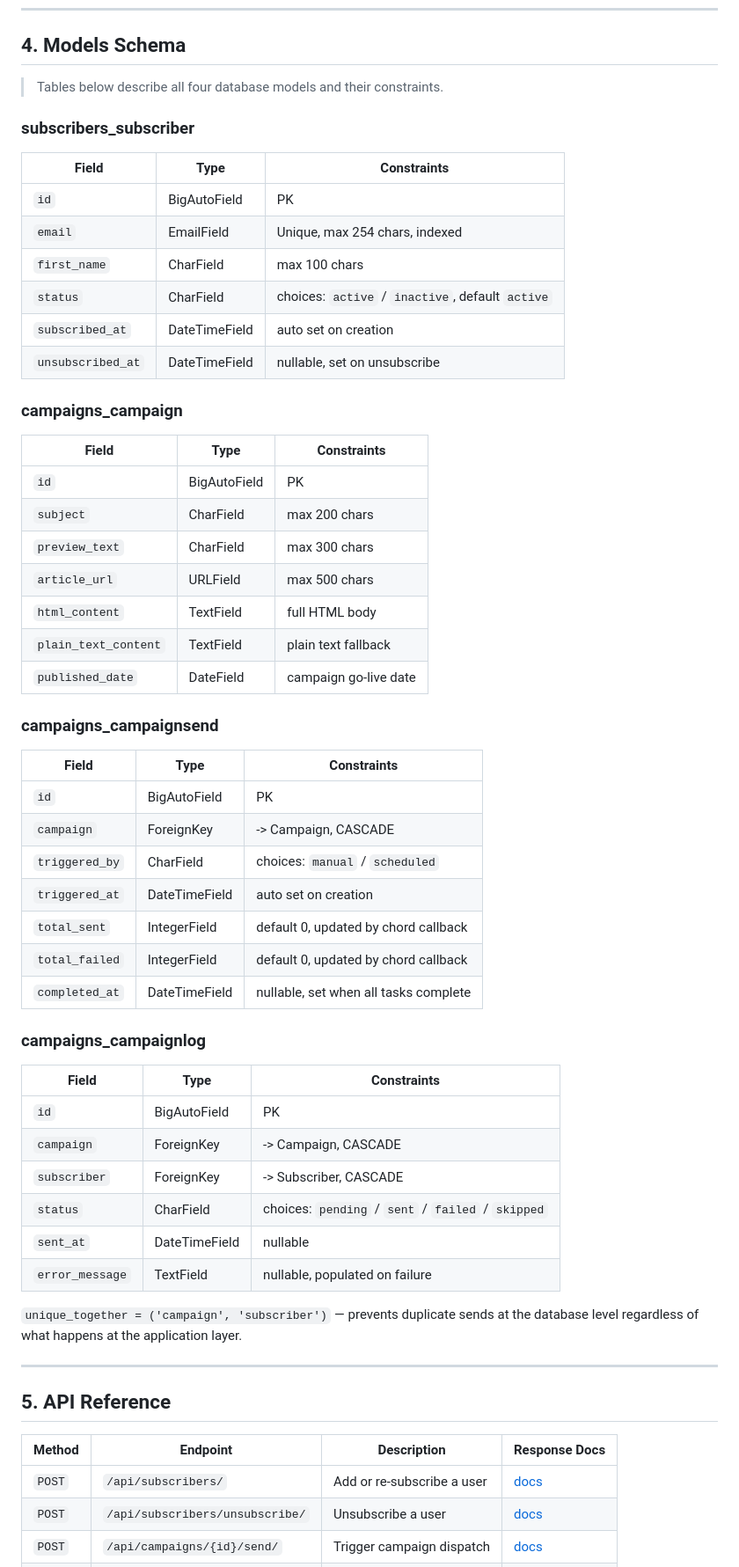
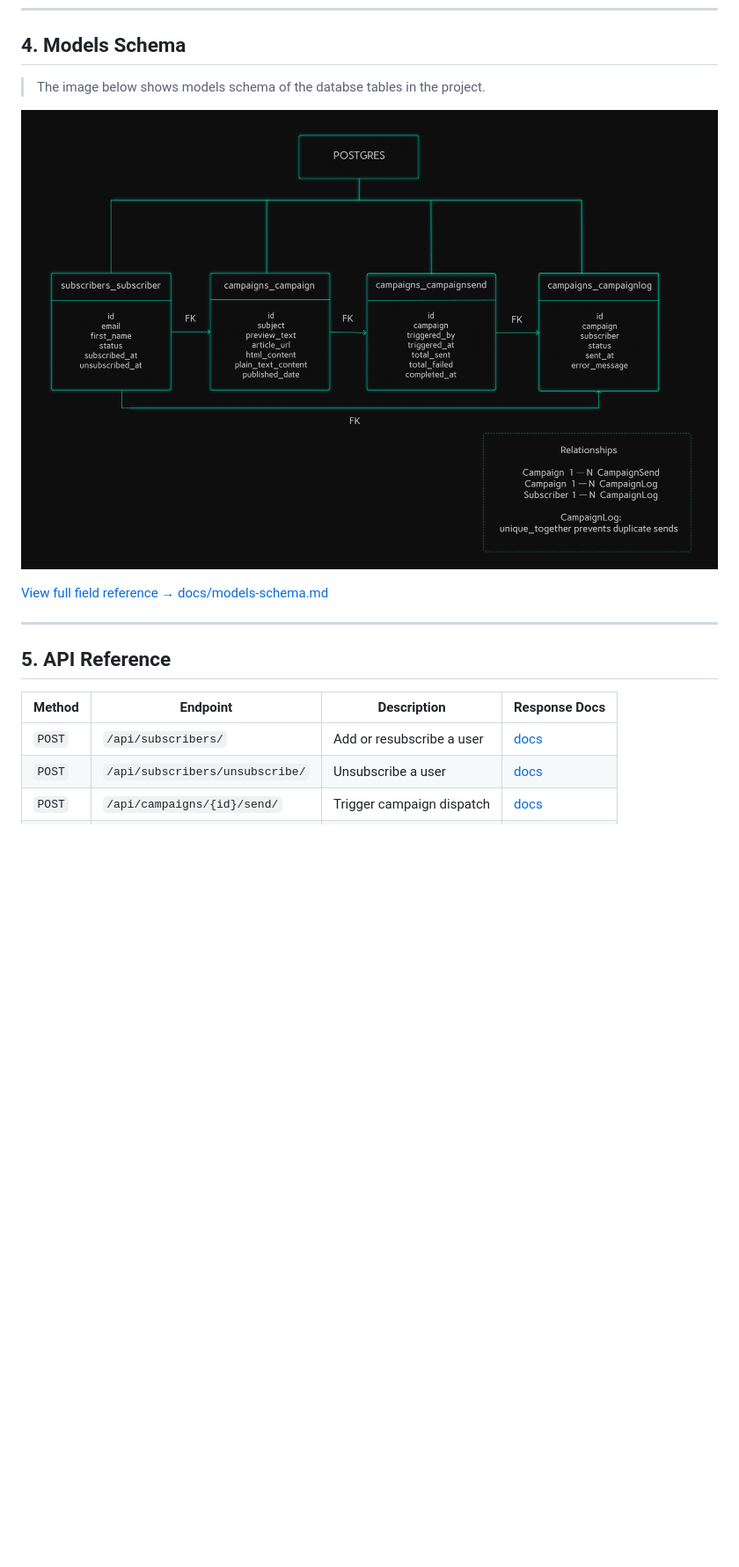
Before and after one commit to srishhhhx/campaign-manager, a Markdown page: README.md, the part around one of its changes. Shown at 88% size. Rendered like a GitHub page; pictures changed too: docs/models-schema.png (added); blank space fills up the shorter version.

```diff
--- a/README.md
+++ b/README.md
@@ -92,55 +92,11 @@ This means campaigns dispatch automatically every day without any manual interve
 
 ## 4. Models Schema
 
-> Tables below describe all four database models and their constraints.
+> The image below shows models schema of the databse tables in the project.
 
-### subscribers_subscriber
+![Models Schema](docs/models-schema.png)
 
-| Field | Type | Constraints |
-|---|---|---|
-| `id` | BigAutoField | PK |
-| `email` | EmailField | Unique, max 254 chars, indexed |
-| `first_name` | CharField | max 100 chars |
-| `status` | CharField | choices: `active` / `inactive`, default `active` |
-| `subscribed_at` | DateTimeField | auto set on creation |
-| `unsubscribed_at` | DateTimeField | nullable, set on unsubscribe |
-
-### campaigns_campaign
-
-| Field | Type | Constraints |
-|---|---|---|
-| `id` | BigAutoField | PK |
-| `subject` | CharField | max 200 chars |
-| `preview_text` | CharField | max 300 chars |
-| `article_url` | URLField | max 500 chars |
-| `html_content` | TextField | full HTML body |
-| `plain_text_content` | TextField | plain text fallback |
-| `published_date` | DateField | campaign go-live date |
-
-### campaigns_campaignsend
-
-| Field | Type | Constraints |
-|---|---|---|
-| `id` | BigAutoField | PK |
-| `campaign` | ForeignKey | -> Campaign, CASCADE |
-| `triggered_by` | CharField | choices: `manual` / `scheduled` |
-| `triggered_at` | DateTimeField | auto set on creation |
-| `total_sent` | IntegerField | default 0, updated by chord callback |
-| `total_failed` | IntegerField | default 0, updated by chord callback |
-| `completed_at` | DateTimeField | nullable, set when all tasks complete |
-
-### campaigns_campaignlog
-
-| Field | Type | Constraints |
-|---|---|---|
-| `id` | BigAutoField | PK |
-| `campaign` | ForeignKey | -> Campaign, CASCADE |
-| `subscriber` | ForeignKey | -> Subscriber, CASCADE |
-| `status` | CharField | choices: `pending` / `sent` / `failed` / `skipped` |
-| `sent_at` | DateTimeField | nullable |
-| `error_message` | TextField | nullable, populated on failure |
-
-`unique_together = ('campaign', 'subscriber')` — prevents duplicate sends at the database level regardless of what happens at the application layer.
+[View full field reference → docs/models-schema.md](docs/models-schema.md)
 
 ---
 
@@ -148,7 +104,7 @@ This means campaigns dispatch automatically every day without any manual interve
 
 | Method | Endpoint | Description | Response Docs |
 |---|---|---|---|
-| `POST` | `/api/subscribers/` | Add or re-subscribe a user | [docs](docs/api/subscribers.md) |
+| `POST` | `/api/subscribers/` | Add or resubscribe a user | [docs](docs/api/subscribers.md) |
 | `POST` | `/api/subscribers/unsubscribe/` | Unsubscribe a user | [docs](docs/api/subscribers.md) |
 | `POST` | `/api/campaigns/{id}/send/` | Trigger campaign dispatch | [docs](docs/api/campaigns.md) |
 | `GET` | `/api/campaigns/` | List all campaigns | [docs](docs/api/campaigns.md) |
```
Also changed, not shown: other parts of README.md (+16 -16 lines), docs/models-schema.md (added, +49 -0 lines), 1 other file.
